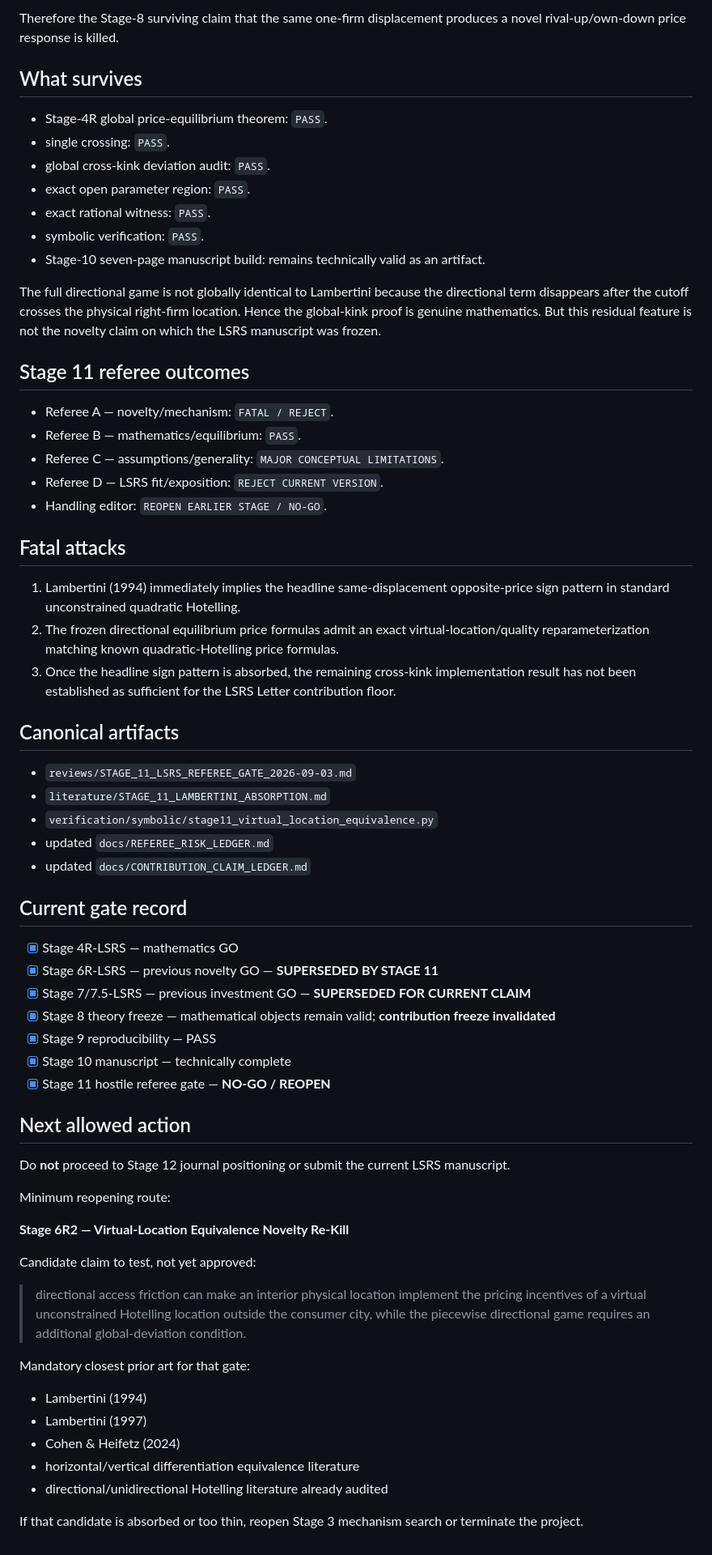
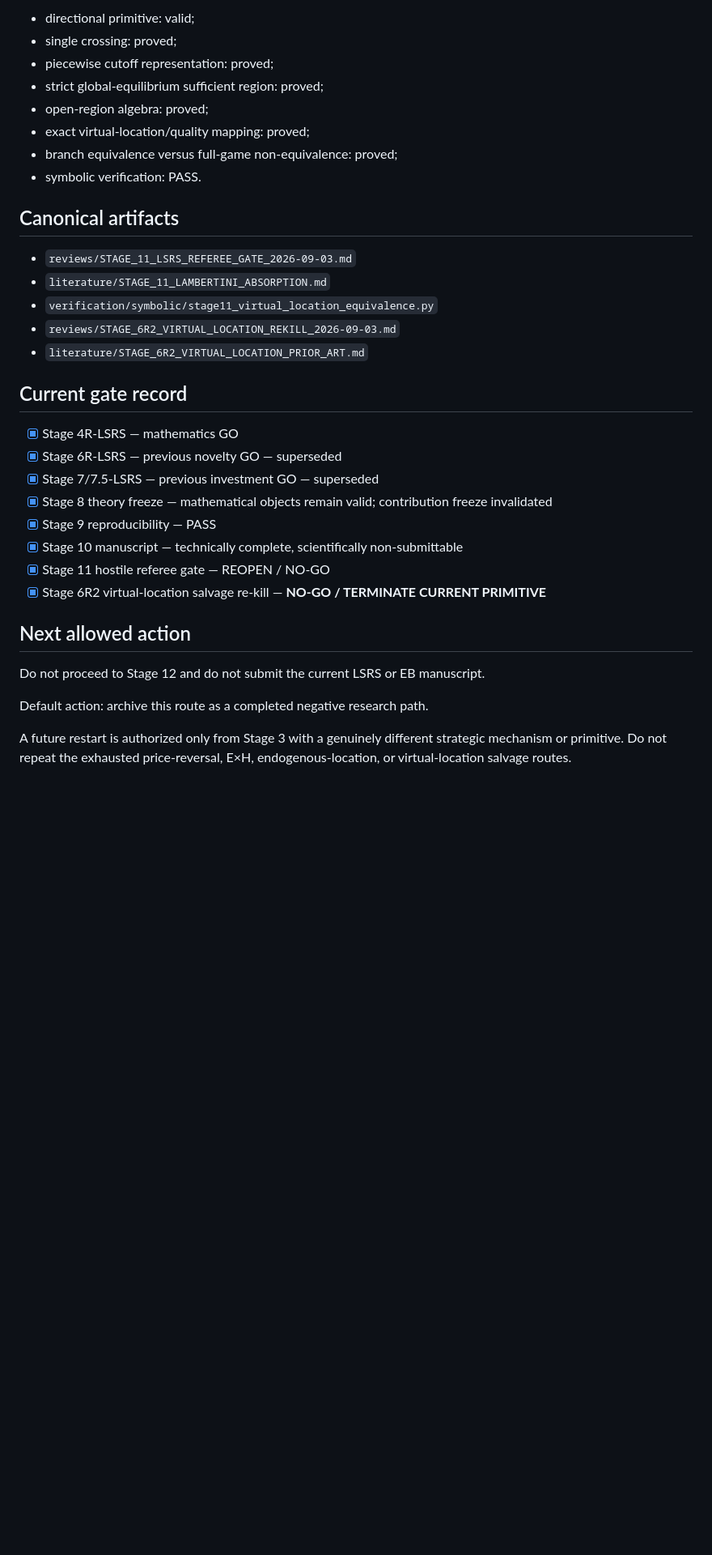
Before and after one commit to ryotamatsuki/directional-friction-spatial-competition, a Markdown page: STATUS.md, the part around one of its changes. Shown at 81% size. GitHub-like rendering; blank space fills up the shorter version.

Commit message:
Close Stage 6R2 virtual-location salvage

```diff
--- a/STATUS.md
+++ b/STATUS.md
@@ -65,68 +58,36 @@ z>2.
 
-Therefore the Stage-8 surviving claim that the same one-firm displacement produces a novel rival-up/own-down price response is killed.
-
-## What survives
-
-- Stage-4R global price-equilibrium theorem: `PASS`.
-- single crossing: `PASS`.
-- global cross-kink deviation audit: `PASS`.
-- exact open parameter region: `PASS`.
-- exact rational witness: `PASS`.
-- symbolic verification: `PASS`.
-- Stage-10 seven-page manuscript build: remains technically valid as an artifact.
-
-The full directional game is not globally identical to Lambertini because the directional term disappears after the cutoff crosses the physical right-firm location. Hence the global-kink proof is genuine mathematics. But this residual feature is not the novelty claim on which the LSRS manuscript was frozen.
-
-## Stage 11 referee outcomes
-
-- Referee A — novelty/mechanism: `FATAL / REJECT`.
-- Referee B — mathematics/equilibrium: `PASS`.
-- Referee C — assumptions/generality: `MAJOR CONCEPTUAL LIMITATIONS`.
-- Referee D — LSRS fit/exposition: `REJECT CURRENT VERSION`.
-- Handling editor: `REOPEN EARLIER STAGE / NO-GO`.
-
-## Fatal attacks
-
-1. Lambertini (1994) immediately implies the headline same-displacement opposite-price sign pattern in standard unconstrained quadratic Hotelling.
-2. The frozen directional equilibrium price formulas admit an exact virtual-location/quality reparameterization matching known quadratic-Hotelling price formulas.
-3. Once the headline sign pattern is absorbed, the remaining cross-kink implementation result has not been established as sufficient for the LSRS Letter contribution floor.
+- directional primitive: valid;
+- single crossing: proved;
+- piecewise cutoff representation: proved;
+- strict global-equilibrium sufficient region: proved;
+- open-region algebra: proved;
+- exact virtual-location/quality mapping: proved;
+- branch equivalence versus full-game non-equivalence: proved;
+- symbolic verification: PASS.
 
 ## Canonical artifacts
 
 - `reviews/STAGE_11_LSRS_REFEREE_GATE_2026-09-03.md`
 - `literature/STAGE_11_LAMBERTINI_ABSORPTION.md`
 - `verification/symbolic/stage11_virtual_location_equivalence.py`
-- updated `docs/REFEREE_RISK_LEDGER.md`
-- updated `docs/CONTRIBUTION_CLAIM_LEDGER.md`
+- `reviews/STAGE_6R2_VIRTUAL_LOCATION_REKILL_2026-09-03.md`
+- `literature/STAGE_6R2_VIRTUAL_LOCATION_PRIOR_ART.md`
 
 ## Current gate record
 
 - [x] Stage 4R-LSRS — mathematics GO
-- [x] Stage 6R-LSRS — previous novelty GO — **SUPERSEDED BY STAGE 11**
-- [x] Stage 7/7.5-LSRS — previous investment GO — **SUPERSEDED FOR CURRENT CLAIM**
-- [x] Stage 8 theory freeze — mathematical objects remain valid; **contribution freeze invalidated**
+- [x] Stage 6R-LSRS — previous novelty GO — superseded
+- [x] Stage 7/7.5-LSRS — previous investment GO — superseded
+- [x] Stage 8 theory freeze — mathematical objects remain valid; contribution freeze invalidated
 - [x] Stage 9 reproducibility — PASS
-- [x] Stage 10 manuscript — technically complete
-- [x] Stage 11 hostile referee gate — **NO-GO / REOPEN**
+- [x] Stage 10 manuscript — technically complete, scientifically non-submittable
+- [x] Stage 11 hostile referee gate — REOPEN / NO-GO
+- [x] Stage 6R2 virtual-location salvage re-kill — **NO-GO / TERMINATE CURRENT PRIMITIVE**
 
 ## Next allowed action
 
-Do **not** proceed to Stage 12 journal positioning or submit the current LSRS manuscript.
+Do not proceed to Stage 12 and do not submit the current LSRS or EB manuscript.
 
-Minimum reopening route:
+Default action: archive this route as a completed negative research path.
 
-**Stage 6R2 — Virtual-Location Equivalence Novelty Re-Kill**
-
-Candidate claim to test, not yet approved:
-
-> directional access friction can make an interior physical location implement the pricing incentives of a virtual unconstrained Hotelling location outside the consumer city, while the piecewise directional game requires an additional global-deviation condition.
-
-Mandatory closest prior art for that gate:
-
-- Lambertini (1994)
-- Lambertini (1997)
-- Cohen & Heifetz (2024)
-- horizontal/vertical differentiation equivalence literature
-- directional/unidirectional Hotelling literature already audited
-
-If that candidate is absorbed or too thin, reopen Stage 3 mechanism search or terminate the project.
+A future restart is authorized only from Stage 3 with a genuinely different strategic mechanism or primitive. Do not repeat the exhausted price-reversal, E×H, endogenous-location, or virtual-location salvage routes.
```
Also changed, not shown: other parts of STATUS.md (+27 -34 lines).
